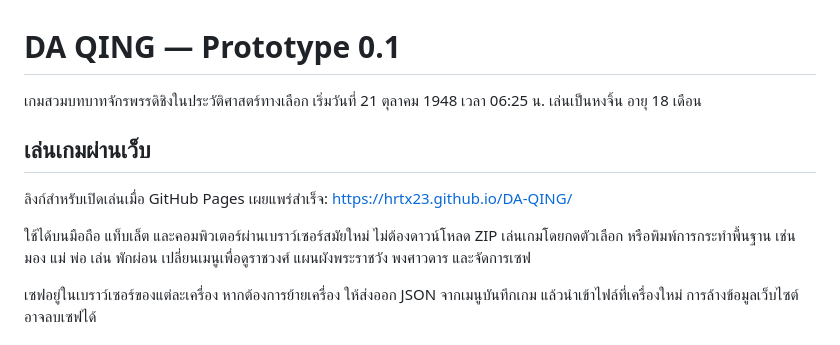
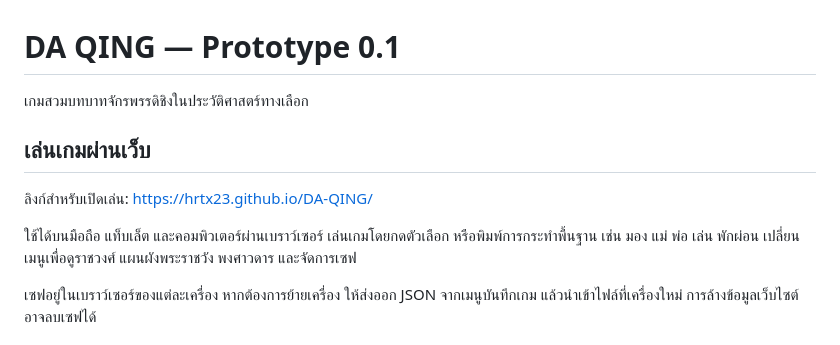
Before and after one commit to HRTX23/DA-QING, a Markdown page: README.md, the part around the change. Rendered like a GitHub page.

```diff
--- a/README.md
+++ b/README.md
@@ -1,12 +1,12 @@
 # DA QING — Prototype 0.1
 
-เกมสวมบทบาทจักรพรรดิชิงในประวัติศาสตร์ทางเลือก เริ่มวันที่ 21 ตุลาคม 1948 เวลา 06:25 น. เล่นเป็นหงจิ้น อายุ 18 เดือน
+เกมสวมบทบาทจักรพรรดิชิงในประวัติศาสตร์ทางเลือก
 
 ## เล่นเกมผ่านเว็บ
 
-ลิงก์สำหรับเปิดเล่นเมื่อ GitHub Pages เผยแพร่สำเร็จ: https://hrtx23.github.io/DA-QING/
+ลิงก์สำหรับเปิดเล่น: https://hrtx23.github.io/DA-QING/
 
-ใช้ได้บนมือถือ แท็บเล็ต และคอมพิวเตอร์ผ่านเบราว์เซอร์สมัยใหม่ ไม่ต้องดาวน์โหลด ZIP เล่นเกมโดยกดตัวเลือก หรือพิมพ์การกระทำพื้นฐาน เช่น มอง แม่ พ่อ เล่น พักผ่อน เปลี่ยนเมนูเพื่อดูราชวงศ์ แผนผังพระราชวัง พงศาวดาร และจัดการเซฟ
+ใช้ได้บนมือถือ แท็บเล็ต และคอมพิวเตอร์ผ่านเบราว์เซอร์ เล่นเกมโดยกดตัวเลือก หรือพิมพ์การกระทำพื้นฐาน เช่น มอง แม่ พ่อ เล่น พักผ่อน เปลี่ยนเมนูเพื่อดูราชวงศ์ แผนผังพระราชวัง พงศาวดาร และจัดการเซฟ
 
 เซฟอยู่ในเบราว์เซอร์ของแต่ละเครื่อง หากต้องการย้ายเครื่อง ให้ส่งออก JSON จากเมนูบันทึกเกม แล้วนำเข้าไฟล์ที่เครื่องใหม่ การล้างข้อมูลเว็บไซต์อาจลบเซฟได้
 
```
